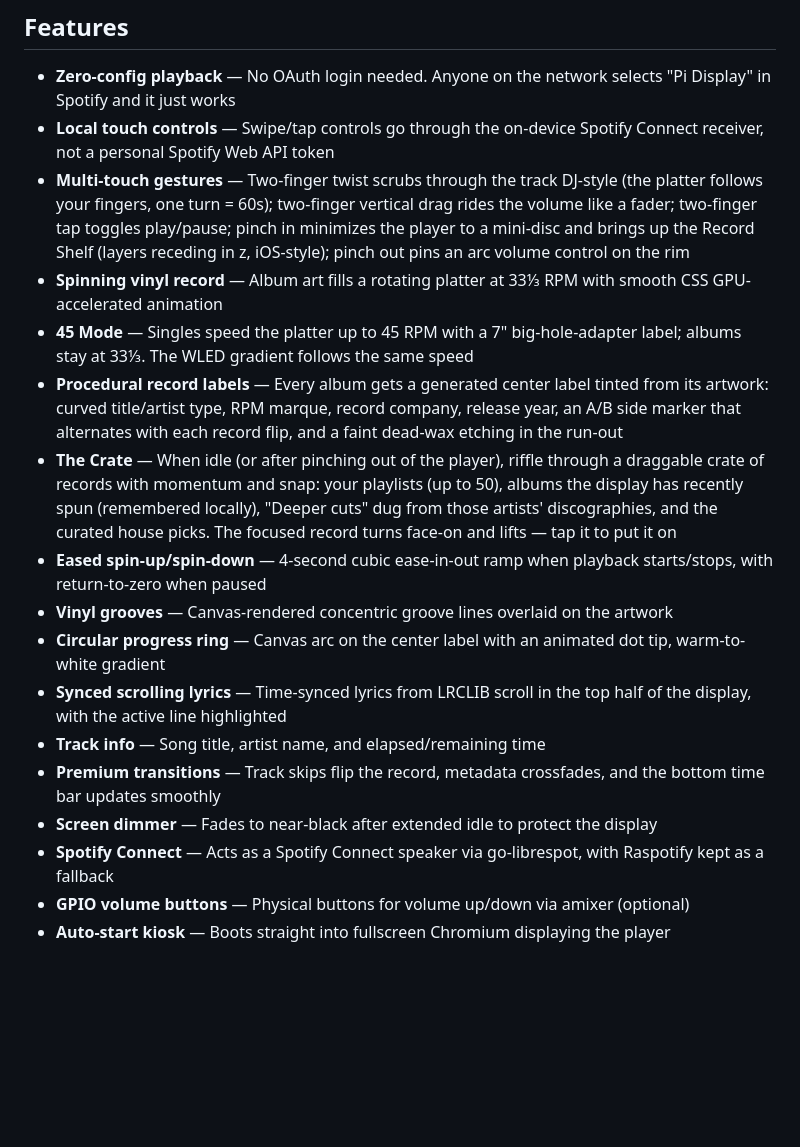
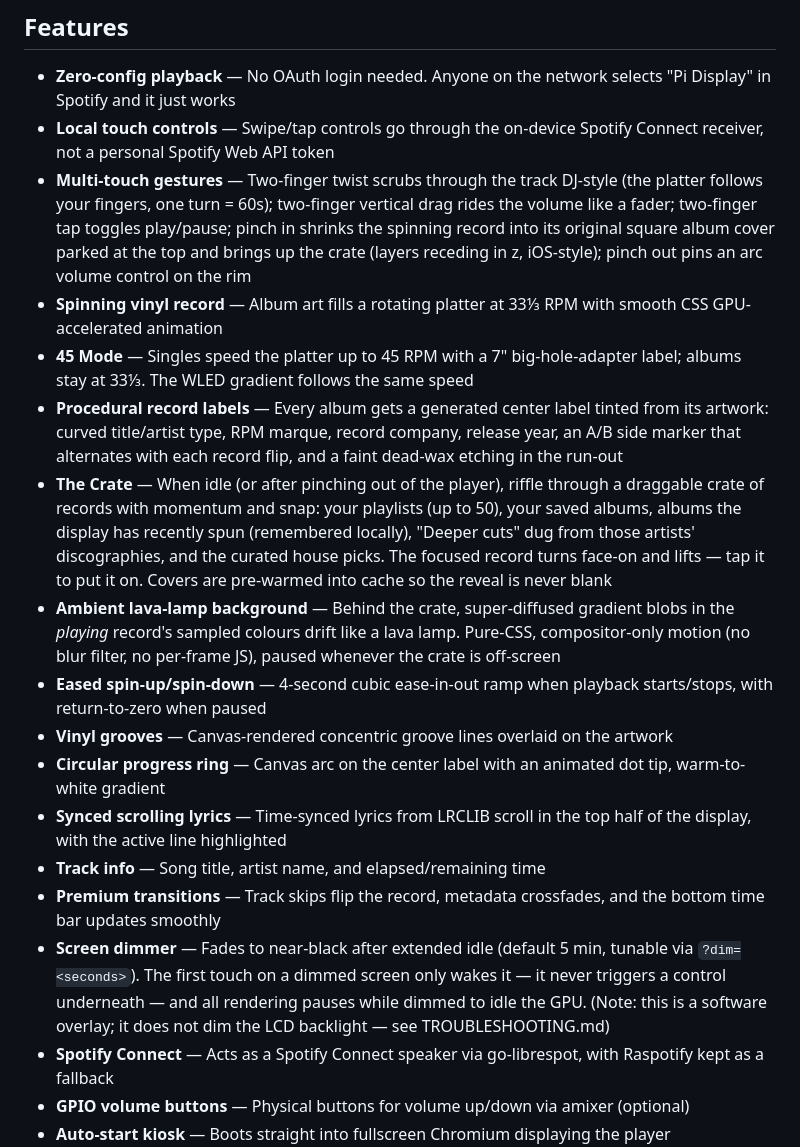
Before and after one commit to nonlineartom/spotify-circular-display, a Markdown page: README.md, the part around the change. Drawn GitHub-style; blank space fills up the shorter version.

```diff
--- a/README.md
+++ b/README.md
@@ -22,18 +22,19 @@ A vinyl-inspired Spotify player for circular screens, built for the Raspberry Pi
 
 - **Zero-config playback** — No OAuth login needed. Anyone on the network selects "Pi Display" in Spotify and it just works
 - **Local touch controls** — Swipe/tap controls go through the on-device Spotify Connect receiver, not a personal Spotify Web API token
-- **Multi-touch gestures** — Two-finger twist scrubs through the track DJ-style (the platter follows your fingers, one turn = 60s); two-finger vertical drag rides the volume like a fader; two-finger tap toggles play/pause; pinch in minimizes the player to a mini-disc and brings up the Record Shelf (layers receding in z, iOS-style); pinch out pins an arc volume control on the rim
+- **Multi-touch gestures** — Two-finger twist scrubs through the track DJ-style (the platter follows your fingers, one turn = 60s); two-finger vertical drag rides the volume like a fader; two-finger tap toggles play/pause; pinch in shrinks the spinning record into its original square album cover parked at the top and brings up the crate (layers receding in z, iOS-style); pinch out pins an arc volume control on the rim
 - **Spinning vinyl record** — Album art fills a rotating platter at 33&#8531; RPM with smooth CSS GPU-accelerated animation
 - **45 Mode** — Singles speed the platter up to 45 RPM with a 7" big-hole-adapter label; albums stay at 33&#8531;. The WLED gradient follows the same speed
 - **Procedural record labels** — Every album gets a generated center label tinted from its artwork: curved title/artist type, RPM marque, record company, release year, an A/B side marker that alternates with each record flip, and a faint dead-wax etching in the run-out
-- **The Crate** — When idle (or after pinching out of the player), riffle through a draggable crate of records with momentum and snap: your playlists (up to 50), albums the display has recently spun (remembered locally), "Deeper cuts" dug from those artists' discographies, and the curated house picks. The focused record turns face-on and lifts — tap it to put it on
+- **The Crate** — When idle (or after pinching out of the player), riffle through a draggable crate of records with momentum and snap: your playlists (up to 50), your saved albums, albums the display has recently spun (remembered locally), "Deeper cuts" dug from those artists' discographies, and the curated house picks. The focused record turns face-on and lifts — tap it to put it on. Covers are pre-warmed into cache so the reveal is never blank
+- **Ambient lava-lamp background** — Behind the crate, super-diffused gradient blobs in the *playing* record's sampled colours drift like a lava lamp. Pure-CSS, compositor-only motion (no blur filter, no per-frame JS), paused whenever the crate is off-screen
 - **Eased spin-up/spin-down** — 4-second cubic ease-in-out ramp when playback starts/stops, with return-to-zero when paused
 - **Vinyl grooves** — Canvas-rendered concentric groove lines overlaid on the artwork
 - **Circular progress ring** — Canvas arc on the center label with an animated dot tip, warm-to-white gradient
 - **Synced scrolling lyrics** — Time-synced lyrics from LRCLIB scroll in the top half of the display, with the active line highlighted
 - **Track info** — Song title, artist name, and elapsed/remaining time
 - **Premium transitions** — Track skips flip the record, metadata crossfades, and the bottom time bar updates smoothly
-- **Screen dimmer** — Fades to near-black after extended idle to protect the display
+- **Screen dimmer** — Fades to near-black after extended idle (default 5 min, tunable via `?dim=<seconds>`). The first touch on a dimmed screen only wakes it — it never triggers a control underneath — and all rendering pauses while dimmed to idle the GPU. (Note: this is a software overlay; it does not dim the LCD backlight — see TROUBLESHOOTING.md)
 - **Spotify Connect** — Acts as a Spotify Connect speaker via go-librespot, with Raspotify kept as a fallback
 - **GPIO volume buttons** — Physical buttons for volume up/down via amixer (optional)
 - **Auto-start kiosk** — Boots straight into fullscreen Chromium displaying the player
```
Also changed, not shown: TROUBLESHOOTING.md (+30 -0 lines).
